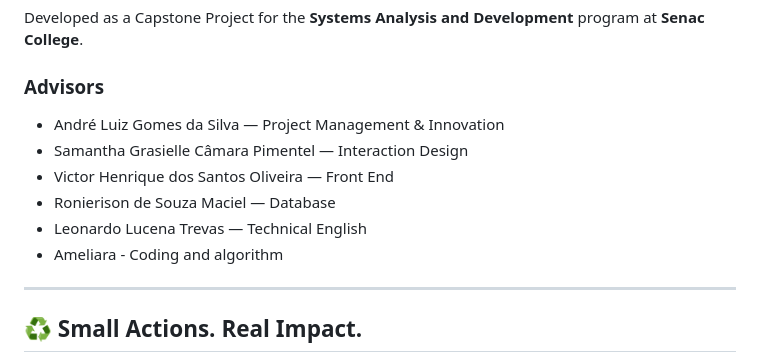
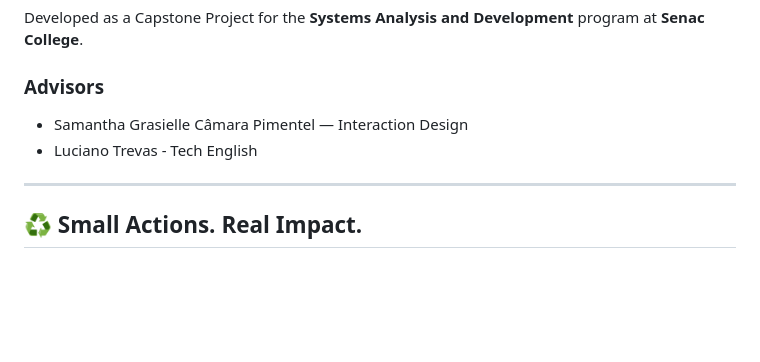
Before and after one commit to VictorCMagal/SUKA-Mania, a Markdown page: README.md, the part around the change. Drawn GitHub-style; blank space fills up the shorter version.

```diff
--- a/README.md
+++ b/README.md
@@ -153,13 +153,8 @@ SUKA-Mania is committed to protecting users' privacy and personal data in accord
 Developed as a Capstone Project for the **Systems Analysis and Development** program at **Senac College**.
 
 ### Advisors
-
-* André Luiz Gomes da Silva — Project Management & Innovation
 * Samantha Grasielle Câmara Pimentel — Interaction Design
-* Victor Henrique dos Santos Oliveira — Front End
-* Ronierison de Souza Maciel — Database
-* Leonardo Lucena Trevas — Technical English
-* Ameliara - Coding and algorithm
+* Luciano Trevas - Tech English
 ---
 
 ## ♻️ Small Actions. Real Impact.
```
